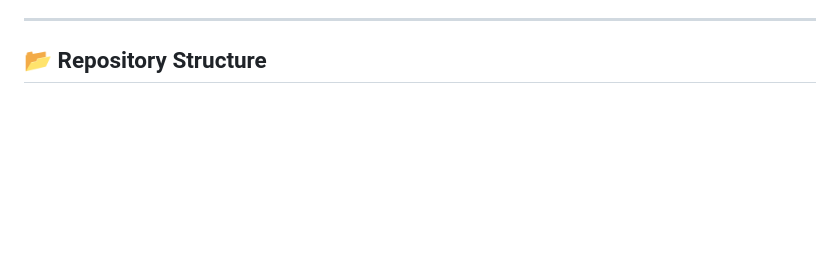
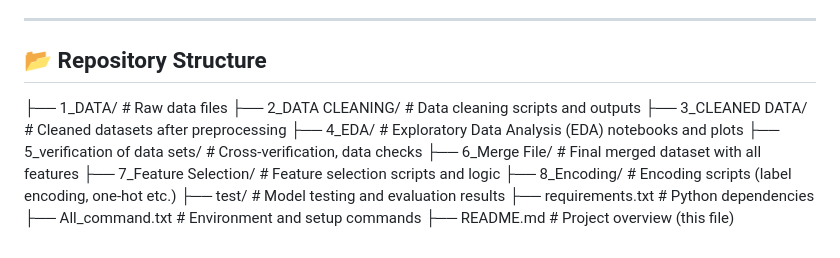
Before and after one commit to sachinn854/Product-Demand-Forecasting, a Markdown page: README.md, the part around the change. Drawn GitHub-style; blank space fills up the shorter version.

```diff
--- a/README.md
+++ b/README.md
@@ -88,3 +88,16 @@ We performed **extensive feature engineering** to enhance model learning:
 ---
 
 ## 📂 Repository Structure
+
+├── 1_DATA/                        # Raw data files
+├── 2_DATA CLEANING/              # Data cleaning scripts and outputs
+├── 3_CLEANED DATA/               # Cleaned datasets after preprocessing
+├── 4_EDA/                        # Exploratory Data Analysis (EDA) notebooks and plots
+├── 5_verification of data sets/  # Cross-verification, data checks
+├── 6_Merge File/                 # Final merged dataset with all features
+├── 7_Feature Selection/          # Feature selection scripts and logic
+├── 8_Encoding/                   # Encoding scripts (label encoding, one-hot etc.)
+├── test/                         # Model testing and evaluation results
+├── requirements.txt              # Python dependencies
+├── All_command.txt               # Environment and setup commands
+├── README.md                     # Project overview (this file)
```
